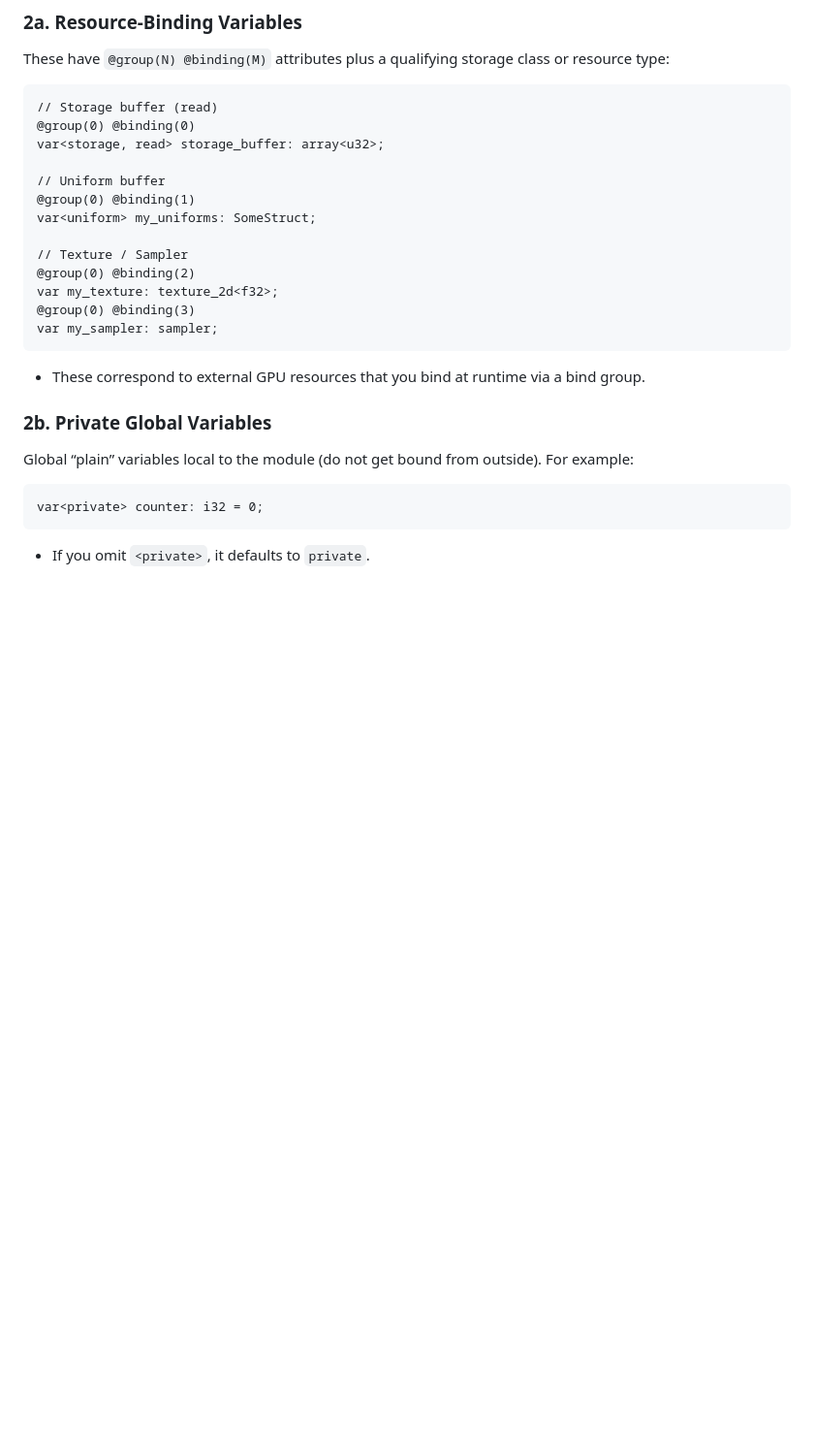
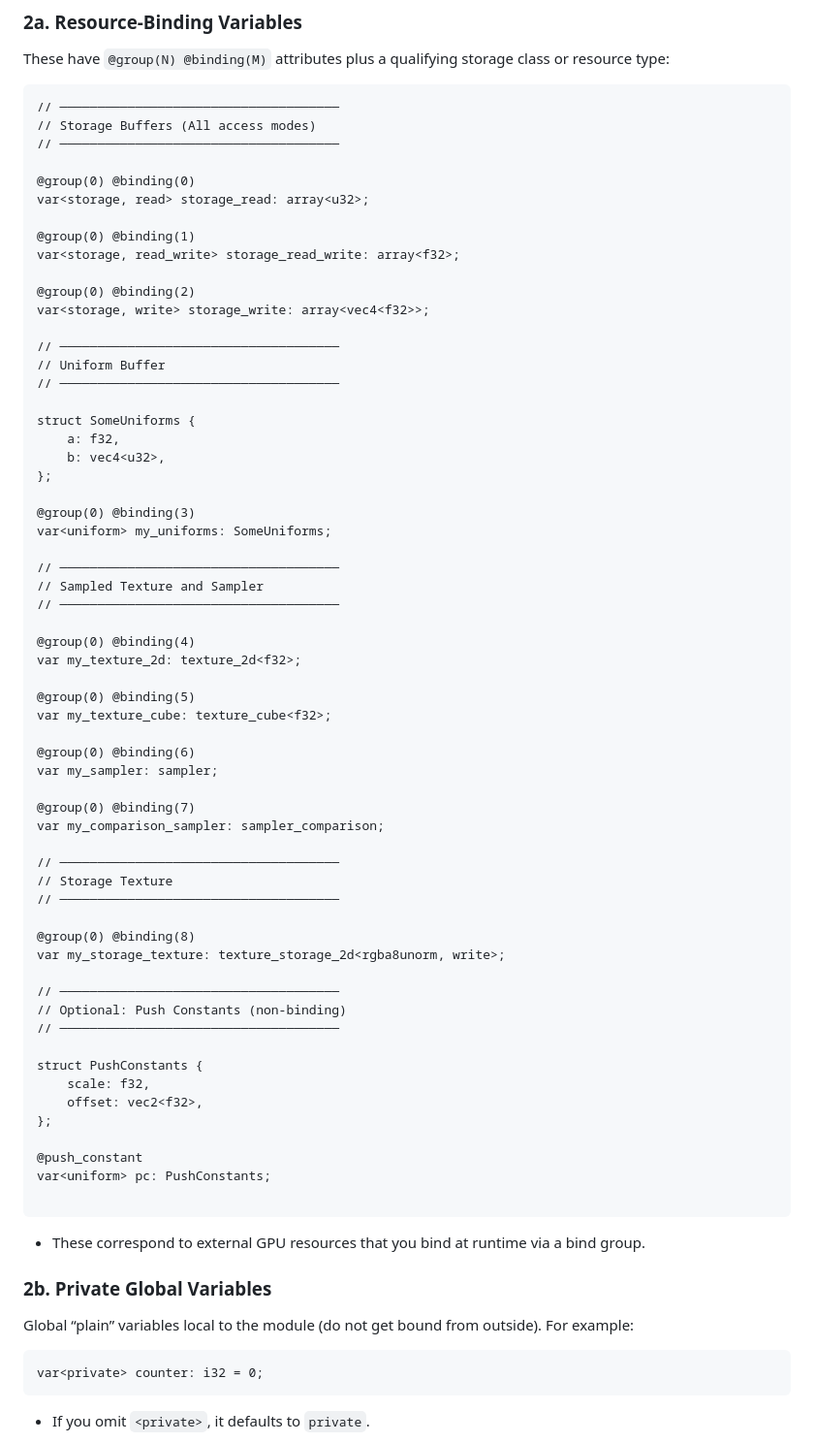
Before and after one commit to charlesasmith72/RustDev, a Markdown page: WGPU/Contructs.md, the part around the change. Shown at 97% size. Drawn GitHub-style; blank space fills up the shorter version.

````diff
--- a/WGPU/Contructs.md
+++ b/WGPU/Contructs.md
@@ -19,19 +19,66 @@ enable f16;
 These have `@group(N) @binding(M)` attributes plus a qualifying storage class or resource type:
 
 ```wgsl
-// Storage buffer (read)
+// ─────────────────────────────────────
+// Storage Buffers (All access modes)
+// ─────────────────────────────────────
+
 @group(0) @binding(0)
-var<storage, read> storage_buffer: array<u32>;
+var<storage, read> storage_read: array<u32>;
 
-// Uniform buffer
 @group(0) @binding(1)
-var<uniform> my_uniforms: SomeStruct;
+var<storage, read_write> storage_read_write: array<f32>;
 
-// Texture / Sampler
 @group(0) @binding(2)
-var my_texture: texture_2d<f32>;
+var<storage, write> storage_write: array<vec4<f32>>;
+
+// ─────────────────────────────────────
+// Uniform Buffer
+// ─────────────────────────────────────
+
+struct SomeUniforms {
+    a: f32,
+    b: vec4<u32>,
+};
+
 @group(0) @binding(3)
+var<uniform> my_uniforms: SomeUniforms;
+
+// ─────────────────────────────────────
+// Sampled Texture and Sampler
+// ─────────────────────────────────────
+
+@group(0) @binding(4)
+var my_texture_2d: texture_2d<f32>;
+
+@group(0) @binding(5)
+var my_texture_cube: texture_cube<f32>;
+
+@group(0) @binding(6)
 var my_sampler: sampler;
+
+@group(0) @binding(7)
+var my_comparison_sampler: sampler_comparison;
+
+// ─────────────────────────────────────
+// Storage Texture
+// ─────────────────────────────────────
+
+@group(0) @binding(8)
+var my_storage_texture: texture_storage_2d<rgba8unorm, write>;
+
+// ─────────────────────────────────────
+// Optional: Push Constants (non-binding)
+// ─────────────────────────────────────
+
+struct PushConstants {
+    scale: f32,
+    offset: vec2<f32>,
+};
+
+@push_constant
+var<uniform> pc: PushConstants;
+
 ```
 
 - These correspond to external GPU resources that you bind at runtime via a bind group.
````
